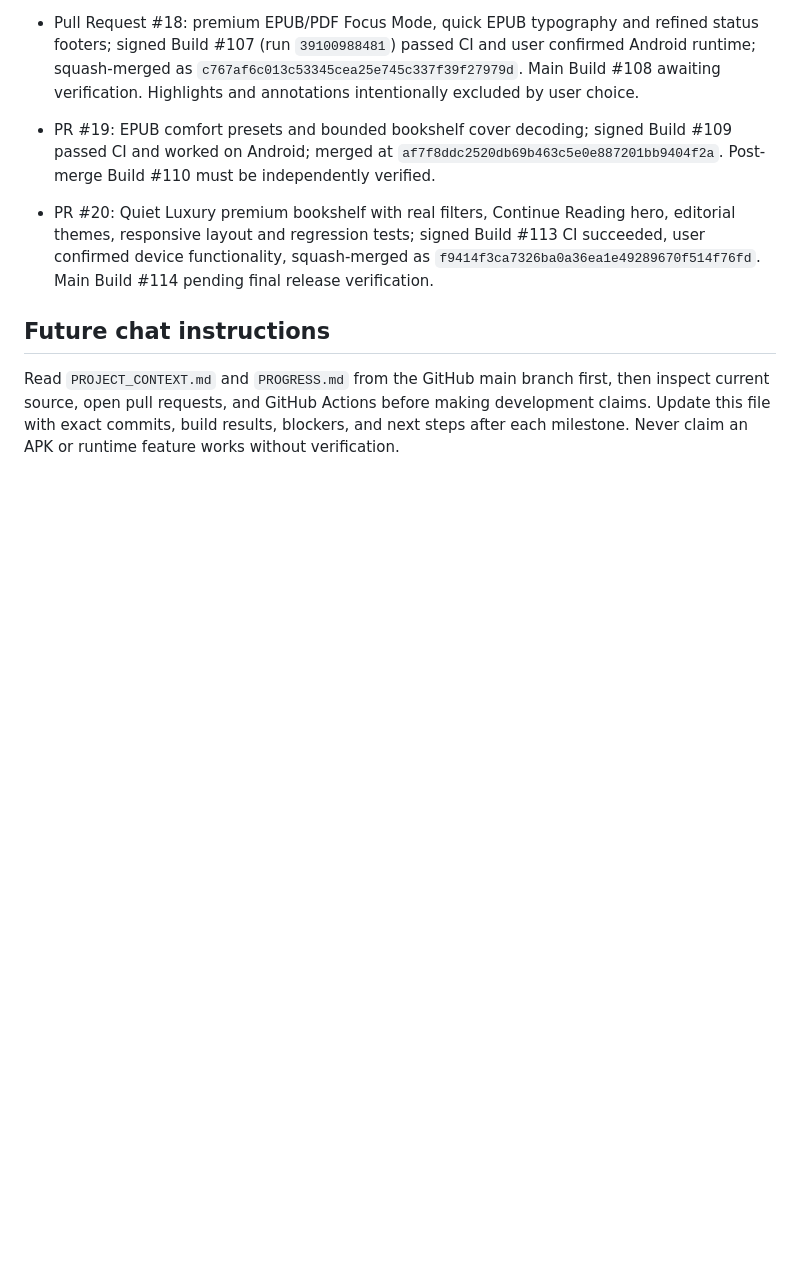
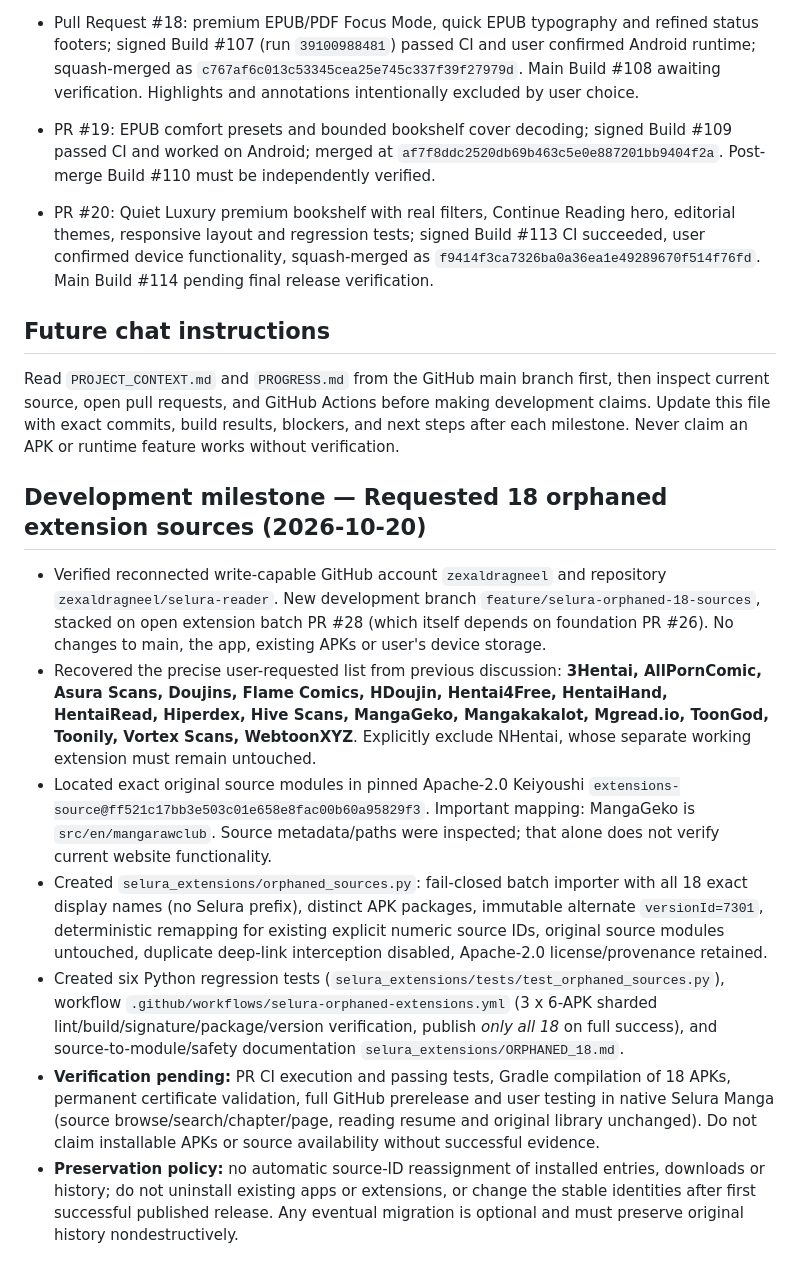
Before and after one commit to zexaldragneel/selura-reader, a Markdown page: PROGRESS.md, the part around the change. Rendered like a GitHub page; blank space fills up the shorter version.

Commit message:
docs(progress): record orphaned extension implementation and unverified build gates

```diff
--- a/PROGRESS.md
+++ b/PROGRESS.md
@@ -395,3 +395,13 @@ CI status:
 
 ## Future chat instructions
 Read `PROJECT_CONTEXT.md` and `PROGRESS.md` from the GitHub main branch first, then inspect current source, open pull requests, and GitHub Actions before making development claims. Update this file with exact commits, build results, blockers, and next steps after each milestone. Never claim an APK or runtime feature works without verification.
+
+
+## Development milestone — Requested 18 orphaned extension sources (2026-10-20)
+- Verified reconnected write-capable GitHub account `zexaldragneel` and repository `zexaldragneel/selura-reader`. New development branch `feature/selura-orphaned-18-sources`, stacked on open extension batch PR #28 (which itself depends on foundation PR #26). No changes to main, the app, existing APKs or user's device storage.
+- Recovered the precise user-requested list from previous discussion: **3Hentai, AllPornComic, Asura Scans, Doujins, Flame Comics, HDoujin, Hentai4Free, HentaiHand, HentaiRead, Hiperdex, Hive Scans, MangaGeko, Mangakakalot, Mgread.io, ToonGod, Toonily, Vortex Scans, WebtoonXYZ**. Explicitly exclude NHentai, whose separate working extension must remain untouched.
+- Located exact original source modules in pinned Apache-2.0 Keiyoushi `extensions-source@ff521c17bb3e503c01e658e8fac00b60a95829f3`. Important mapping: MangaGeko is `src/en/mangarawclub`. Source metadata/paths were inspected; that alone does not verify current website functionality.
+- Created `selura_extensions/orphaned_sources.py`: fail-closed batch importer with all 18 exact display names (no Selura prefix), distinct APK packages, immutable alternate `versionId=7301`, deterministic remapping for existing explicit numeric source IDs, original source modules untouched, duplicate deep-link interception disabled, Apache-2.0 license/provenance retained.
+- Created six Python regression tests (`selura_extensions/tests/test_orphaned_sources.py`), workflow `.github/workflows/selura-orphaned-extensions.yml` (3 x 6-APK sharded lint/build/signature/package/version verification, publish *only all 18* on full success), and source-to-module/safety documentation `selura_extensions/ORPHANED_18.md`.
+- **Verification pending:** PR CI execution and passing tests, Gradle compilation of 18 APKs, permanent certificate validation, full GitHub prerelease and user testing in native Selura Manga (source browse/search/chapter/page, reading resume and original library unchanged). Do not claim installable APKs or source availability without successful evidence.
+- **Preservation policy:** no automatic source-ID reassignment of installed entries, downloads or history; do not uninstall existing apps or extensions, or change the stable identities after first successful published release. Any eventual migration is optional and must preserve original history nondestructively.
```
